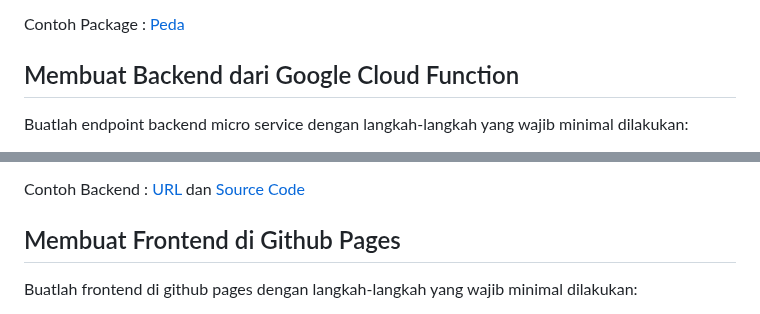
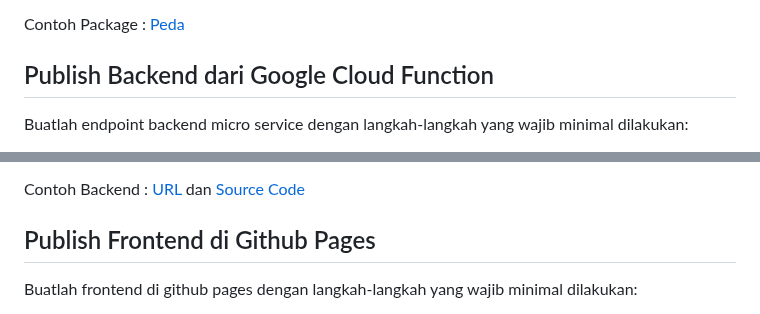
Before and after one commit to d4if/proyek3, a Markdown page: perdana/README.md, 2 parts joined by grey strips. Rendered like a GitHub page.

```diff
--- a/perdana/README.md
+++ b/perdana/README.md
@@ -21,7 +21,7 @@ Berikut ini adalah daftar repository publik yang ada di setiap bahasa pemrograma
 
 Contoh Package : [Peda](https://pkg.go.dev/github.com/petapedia/peda)
 
-## Membuat Backend dari Google Cloud Function
+## Publish Backend dari Google Cloud Function
 
 Buatlah endpoint backend micro service dengan langkah-langkah yang wajib minimal dilakukan:
 1. Pastikan sudah memiliki akun Google Cloud Platform(GCP)
@@ -35,7 +35,7 @@ Buatlah endpoint backend micro service dengan langkah-langkah yang wajib minimal
 
 Contoh Backend : [URL](https://asia-southeast2-awangga.cloudfunctions.net/petapedia-post) dan [Source Code](https://petapedia.github.io/gcf/post/)
 
-## Membuat Frontend di Github Pages
+## Publish Frontend di Github Pages
 
 Buatlah frontend di github pages dengan langkah-langkah yang wajib minimal dilakukan:
 1. Membuat form login yang terdiri dari minimal username dan password
```
